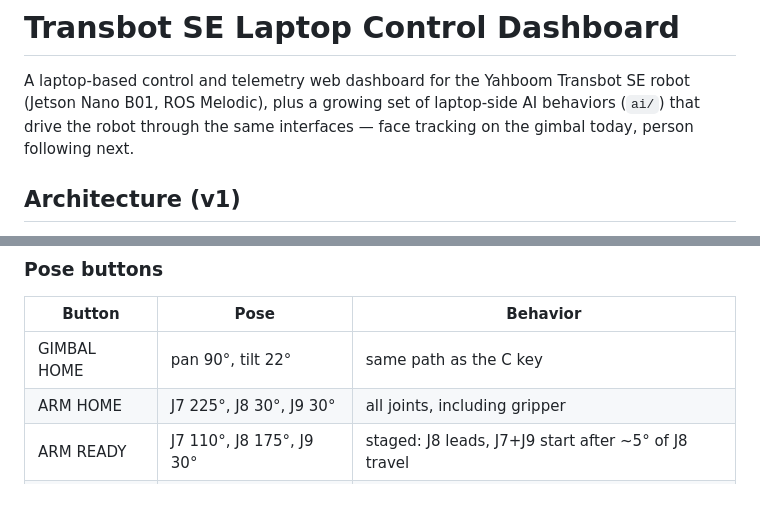
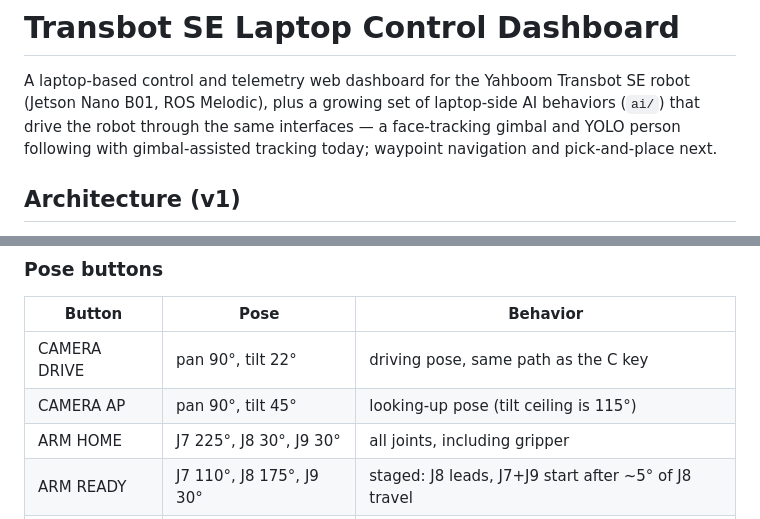
Before and after one commit to rbhale-git/transbot_se, a Markdown page: README.md, 2 parts joined by grey strips. Drawn GitHub-style.

```diff
--- a/README.md
+++ b/README.md
@@ -2,8 +2,9 @@
 
 A laptop-based control and telemetry web dashboard for the Yahboom Transbot SE
 robot (Jetson Nano B01, ROS Melodic), plus a growing set of laptop-side AI
-behaviors (`ai/`) that drive the robot through the same interfaces — face
-tracking on the gimbal today, person following next.
+behaviors (`ai/`) that drive the robot through the same interfaces — a
+face-tracking gimbal and YOLO person following with gimbal-assisted tracking
+today; waypoint navigation and pick-and-place next.
 
 ## Architecture (v1)
 
@@ -163,7 +170,8 @@ all stay in sync.
 
 | Button | Pose | Behavior |
 | --- | --- | --- |
-| GIMBAL HOME | pan 90°, tilt 22° | same path as the C key |
+| CAMERA DRIVE | pan 90°, tilt 22° | driving pose, same path as the C key |
+| CAMERA AP | pan 90°, tilt 45° | looking-up pose (tilt ceiling is 115°) |
 | ARM HOME | J7 225°, J8 30°, J9 30° | all joints, including gripper |
 | ARM READY | J7 110°, J8 175°, J9 30° | staged: J8 leads, J7+J9 start after ~5° of J8 travel |
 | ARM STOW | J7 225°, J8 30° | gripper (J9) stays where it is — holds its grip |
```
Also changed, not shown: other parts of README.md (+39 -5 lines), ai/README.md (+12 -3 lines).
